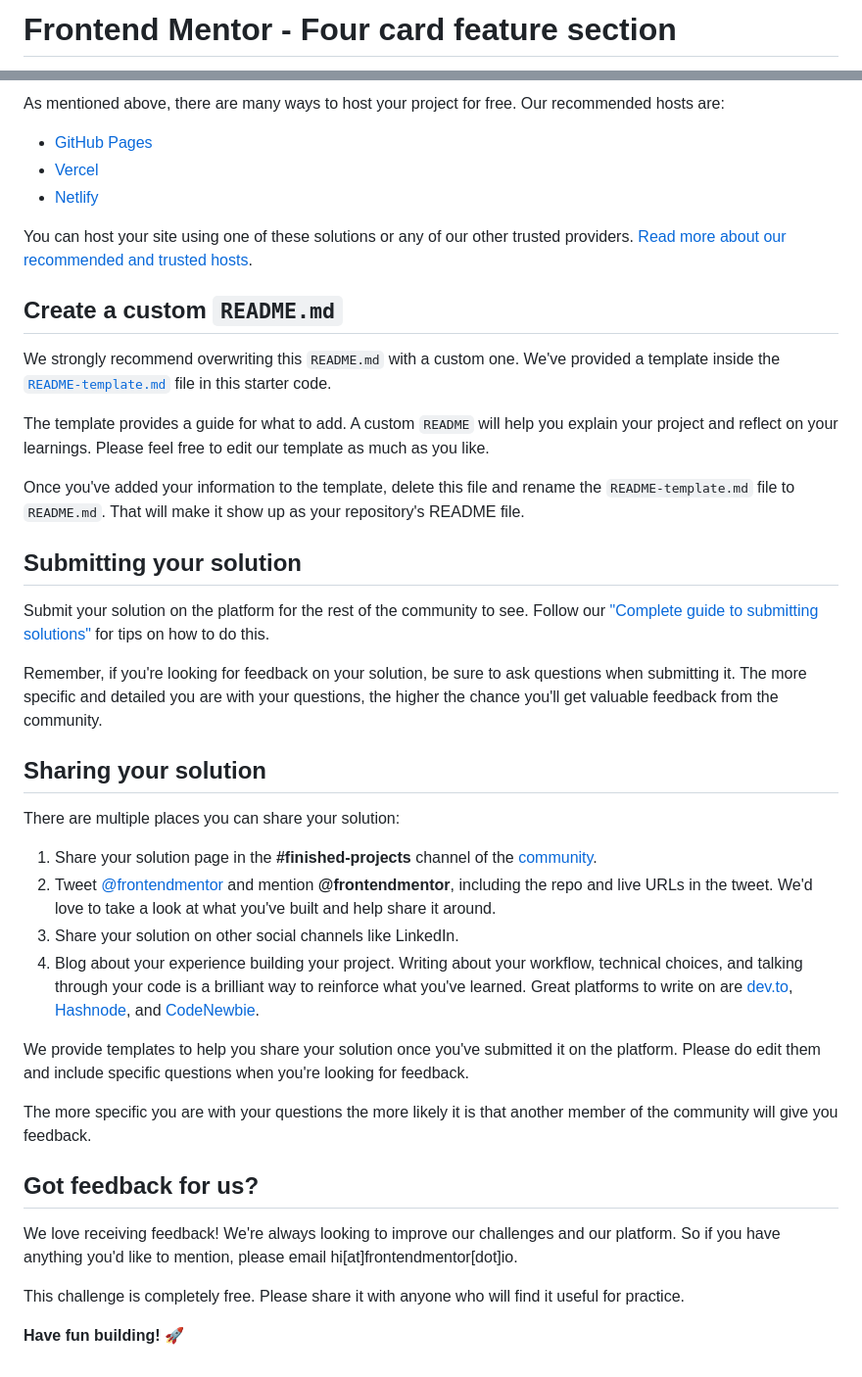
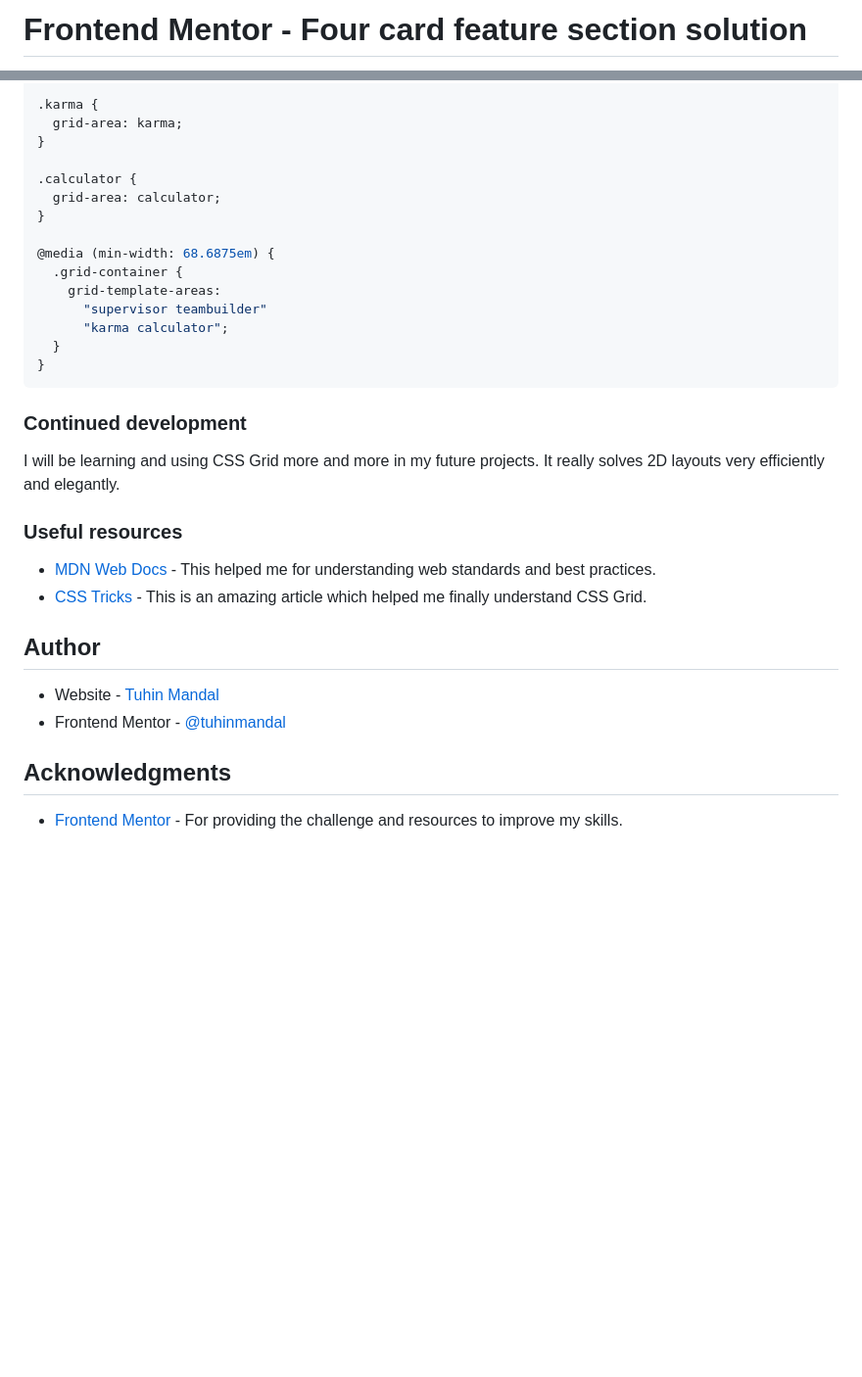
Before and after one commit to MandalTuhin/four-card-feature-section-main, a Markdown page: README.md, 2 parts joined by grey strips. Shown: that part at 98% size. Rendered like a GitHub page; blank space fills up the shorter version.

````diff
--- a/README.md
+++ b/README.md
@@ -1,2 +1,2 @@
-# Frontend Mentor - Four card feature section
+# Frontend Mentor - Four card feature section solution
 
@@ -49,43 +68,35 @@ Feel free to use any workflow that you feel comfortable with. Below is a suggest
 
-As mentioned above, there are many ways to host your project for free. Our recommended hosts are:
+.karma {
+  grid-area: karma;
+}
 
-- [GitHub Pages](https://pages.github.com/)
-- [Vercel](https://vercel.com/)
-- [Netlify](https://www.netlify.com/)
+.calculator {
+  grid-area: calculator;
+}
 
-You can host your site using one of these solutions or any of our other trusted providers. [Read more about our recommended and trusted hosts](https://medium.com/frontend-mentor/frontend-mentor-trusted-hosting-providers-bf000dfebe).
+@media (min-width: 68.6875em) {
+  .grid-container {
+    grid-template-areas:
+      "supervisor teambuilder"
+      "karma calculator";
+  }
+}
+```
 
-## Create a custom `README.md`
+### Continued development
 
-We strongly recommend overwriting this `README.md` with a custom one. We've provided a template inside the [`README-template.md`](./README-template.md) file in this starter code.
+I will be learning and using CSS Grid more and more in my future projects. It really solves 2D layouts very efficiently and elegantly.
 
-The template provides a guide for what to add. A custom `README` will help you explain your project and reflect on your learnings. Please feel free to edit our template as much as you like.
+### Useful resources
 
-Once you've added your information to the template, delete this file and rename the `README-template.md` file to `README.md`. That will make it show up as your repository's README file.
+- [MDN Web Docs](https://developer.mozilla.org/en-US/) - This helped me for understanding web standards and best practices.
+- [CSS Tricks](https://css-tricks.com/) - This is an amazing article which helped me finally understand CSS Grid.
 
-## Submitting your solution
+## Author
 
-Submit your solution on the platform for the rest of the community to see. Follow our ["Complete guide to submitting solutions"](https://medium.com/frontend-mentor/a-complete-guide-to-submitting-solutions-on-frontend-mentor-ac6384162248) for tips on how to do this.
+- Website - [Tuhin Mandal](https://tuhin-mandal-portfolio.vercel.app/)
+- Frontend Mentor - [@tuhinmandal](https://www.frontendmentor.io/profile/mandaltuhin)
 
-Remember, if you're looking for feedback on your solution, be sure to ask questions when submitting it. The more specific and detailed you are with your questions, the higher the chance you'll get valuable feedback from the community.
+## Acknowledgments
 
-## Sharing your solution
-
-There are multiple places you can share your solution:
-
-1. Share your solution page in the **#finished-projects** channel of the [community](https://www.frontendmentor.io/community).
-2. Tweet [@frontendmentor](https://twitter.com/frontendmentor) and mention **@frontendmentor**, including the repo and live URLs in the tweet. We'd love to take a look at what you've built and help share it around.
-3. Share your solution on other social channels like LinkedIn.
-4. Blog about your experience building your project. Writing about your workflow, technical choices, and talking through your code is a brilliant way to reinforce what you've learned. Great platforms to write on are [dev.to](https://dev.to/), [Hashnode](https://hashnode.com/), and [CodeNewbie](https://community.codenewbie.org/).
-
-We provide templates to help you share your solution once you've submitted it on the platform. Please do edit them and include specific questions when you're looking for feedback.
-
-The more specific you are with your questions the more likely it is that another member of the community will give you feedback.
-
-## Got feedback for us?
-
-We love receiving feedback! We're always looking to improve our challenges and our platform. So if you have anything you'd like to mention, please email hi[at]frontendmentor[dot]io.
-
-This challenge is completely free. Please share it with anyone who will find it useful for practice.
-
-**Have fun building!** 🚀
+- [Frontend Mentor](https://www.frontendmentor.io/) - For providing the challenge and resources to improve my skills.
````
Also changed, not shown: other parts of README.md (+47 -28 lines), screenshot.png (added).
